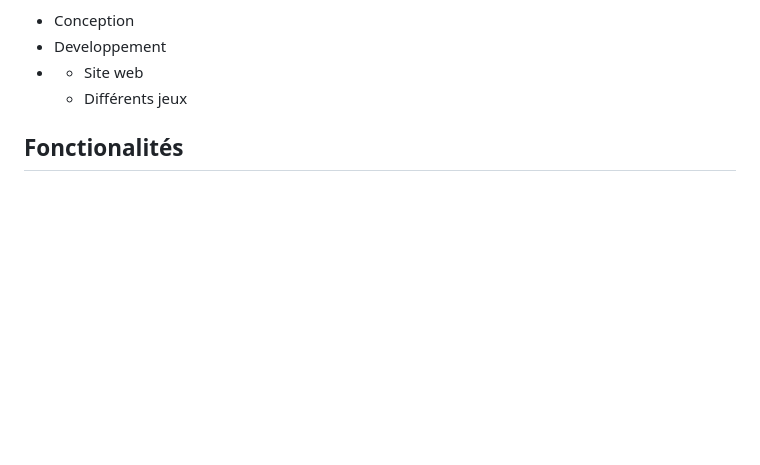
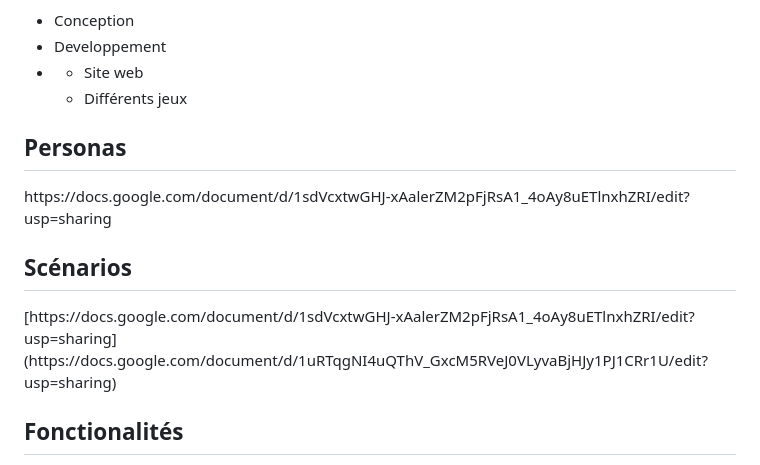
Before and after one commit to florian83440/PROJET_1_AIME_PIERSON, a Markdown page: README.md, the part around the change. Drawn GitHub-style; blank space fills up the shorter version.

```diff
--- a/README.md
+++ b/README.md
@@ -21,6 +21,12 @@ Ce projet se divise en plusieurs parties :
     </ul>
   </li>
 </ul>
+
+<h2>Personas</h2>
+https://docs.google.com/document/d/1sdVcxtwGHJ-xAalerZM2pFjRsA1_4oAy8uETlnxhZRI/edit?usp=sharing
+
+<h2>Scénarios</h2>
+[https://docs.google.com/document/d/1sdVcxtwGHJ-xAalerZM2pFjRsA1_4oAy8uETlnxhZRI/edit?usp=sharing](https://docs.google.com/document/d/1uRTqgNI4uQThV_GxcM5RVeJ0VLyvaBjHJy1PJ1CRr1U/edit?usp=sharing)
 
 <h2>Fonctionalités</h2>
 
```
